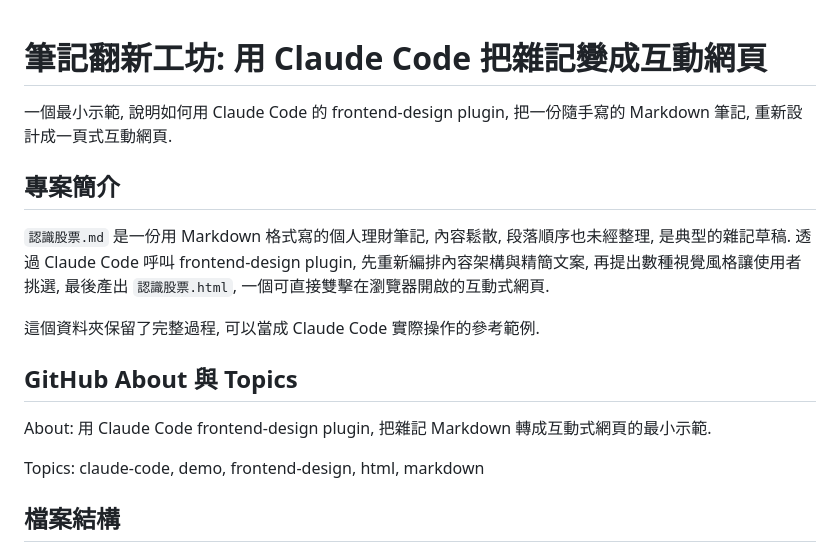
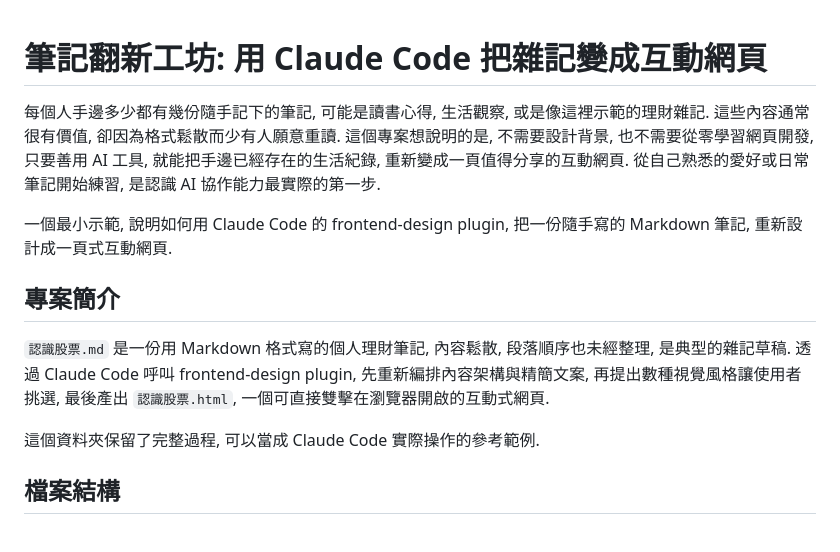
Before and after one commit to AlleninTaipei/messy-notes-frontend-design-demo, a Markdown page: README.md, the part around the change. Rendered like a GitHub page.

Commit message:
docs: 在 README 開頭加上敘述並移除 GitHub About 與 Topics 說明
Co-Authored-By: Claude Sonnet 5 <noreply@anthropic.com>

```diff
--- a/README.md
+++ b/README.md
@@ -1,4 +1,6 @@
 # 筆記翻新工坊: 用 Claude Code 把雜記變成互動網頁
+
+每個人手邊多少都有幾份隨手記下的筆記, 可能是讀書心得, 生活觀察, 或是像這裡示範的理財雜記. 這些內容通常很有價值, 卻因為格式鬆散而少有人願意重讀. 這個專案想說明的是, 不需要設計背景, 也不需要從零學習網頁開發, 只要善用 AI 工具, 就能把手邊已經存在的生活紀錄, 重新變成一頁值得分享的互動網頁. 從自己熟悉的愛好或日常筆記開始練習, 是認識 AI 協作能力最實際的第一步.
 
 一個最小示範, 說明如何用 Claude Code 的 frontend-design plugin, 把一份隨手寫的 Markdown 筆記, 重新設計成一頁式互動網頁.
 
@@ -7,12 +9,6 @@
 `認識股票.md` 是一份用 Markdown 格式寫的個人理財筆記, 內容鬆散, 段落順序也未經整理, 是典型的雜記草稿. 透過 Claude Code 呼叫 frontend-design plugin, 先重新編排內容架構與精簡文案, 再提出數種視覺風格讓使用者挑選, 最後產出 `認識股票.html`, 一個可直接雙擊在瀏覽器開啟的互動式網頁.
 
 這個資料夾保留了完整過程, 可以當成 Claude Code 實際操作的參考範例.
-
-## GitHub About 與 Topics
-
-About: 用 Claude Code frontend-design plugin, 把雜記 Markdown 轉成互動式網頁的最小示範.
-
-Topics: claude-code, demo, frontend-design, html, markdown
 
 ## 檔案結構
 
```
